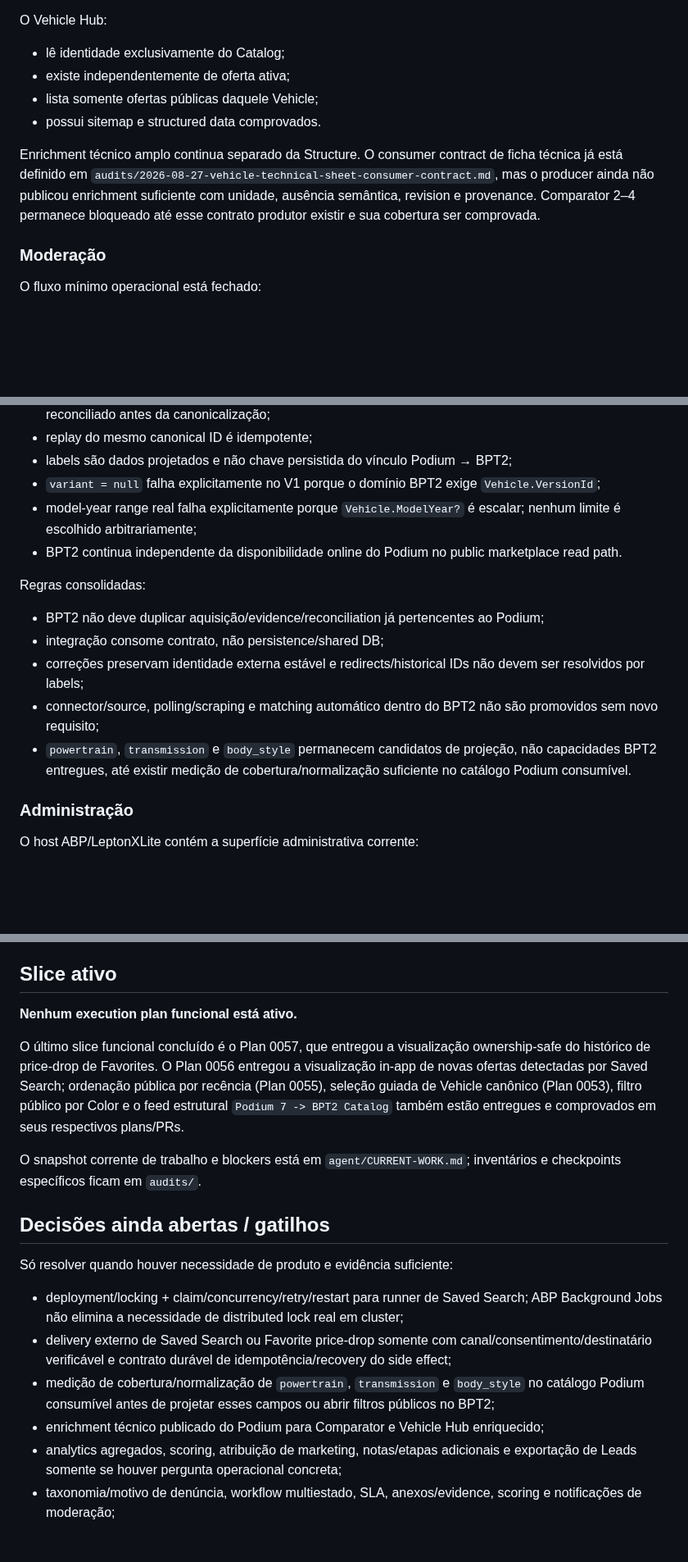
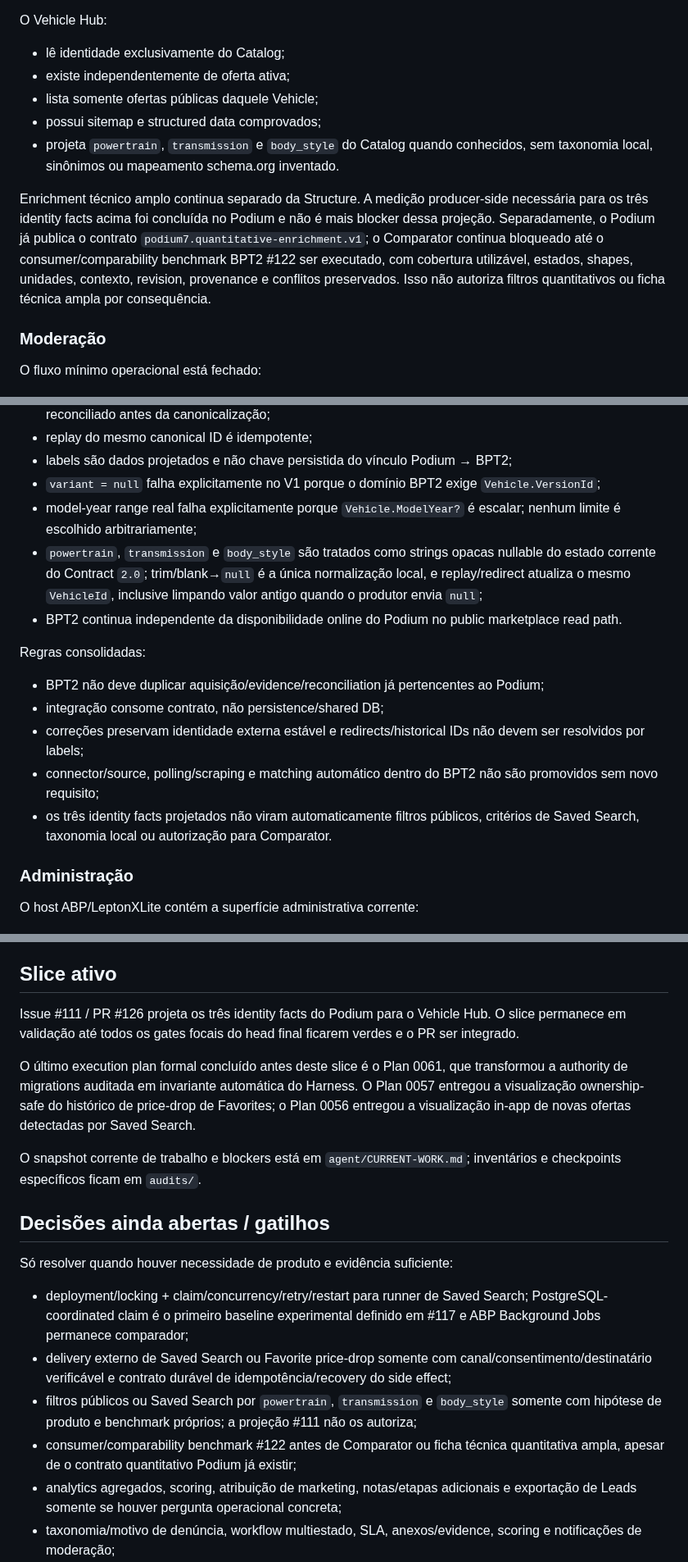
Before and after one commit to igobritoti/bpt2-abp, a Markdown page: docs/PRODUCT.md, 3 parts joined by grey strips. Shown at 82% size. GitHub-like rendering; blank space fills up the shorter version.

Commit message:
Reconcile product docs with Podium identity projection

```diff
--- a/docs/PRODUCT.md
+++ b/docs/PRODUCT.md
@@ -137,9 +137,10 @@ O Vehicle Hub:
 - lê identidade exclusivamente do Catalog;
 - existe independentemente de oferta ativa;
 - lista somente ofertas públicas daquele Vehicle;
-- possui sitemap e structured data comprovados.
+- possui sitemap e structured data comprovados;
+- projeta `powertrain`, `transmission` e `body_style` do Catalog quando conhecidos, sem taxonomia local, sinônimos ou mapeamento schema.org inventado.
 
-Enrichment técnico amplo continua separado da Structure. O consumer contract de ficha técnica já está definido em `audits/2026-08-27-vehicle-technical-sheet-consumer-contract.md`, mas o producer ainda não publicou enrichment suficiente com unidade, ausência semântica, revision e provenance. Comparator 2–4 permanece bloqueado até esse contrato produtor existir e sua cobertura ser comprovada.
+Enrichment técnico amplo continua separado da Structure. A medição producer-side necessária para os três identity facts acima foi concluída no Podium e não é mais blocker dessa projeção. Separadamente, o Podium já publica o contrato `podium7.quantitative-enrichment.v1`; o Comparator continua bloqueado até o consumer/comparability benchmark BPT2 #122 ser executado, com cobertura utilizável, estados, shapes, unidades, contexto, revision, provenance e conflitos preservados. Isso não autoriza filtros quantitativos ou ficha técnica ampla por consequência.
 
 ### Moderação
 
@@ -184,6 +185,7 @@ Capacidades comprovadas:
 - labels são dados projetados e não chave persistida do vínculo Podium → BPT2;
 - `variant = null` falha explicitamente no V1 porque o domínio BPT2 exige `Vehicle.VersionId`;
 - model-year range real falha explicitamente porque `Vehicle.ModelYear?` é escalar; nenhum limite é escolhido arbitrariamente;
+- `powertrain`, `transmission` e `body_style` são tratados como strings opacas nullable do estado corrente do Contract `2.0`; trim/blank→`null` é a única normalização local, e replay/redirect atualiza o mesmo `VehicleId`, inclusive limpando valor antigo quando o produtor envia `null`;
 - BPT2 continua independente da disponibilidade online do Podium no public marketplace read path.
 
 Regras consolidadas:
@@ -192,7 +194,7 @@ Regras consolidadas:
 - integração consome contrato, não persistence/shared DB;
 - correções preservam identidade externa estável e redirects/historical IDs não devem ser resolvidos por labels;
 - connector/source, polling/scraping e matching automático dentro do BPT2 não são promovidos sem novo requisito;
-- `powertrain`, `transmission` e `body_style` permanecem candidatos de projeção, não capacidades BPT2 entregues, até existir medição de cobertura/normalização suficiente no catálogo Podium consumível.
+- os três identity facts projetados não viram automaticamente filtros públicos, critérios de Saved Search, taxonomia local ou autorização para Comparator.
 
 ### Administração
 
@@ -238,9 +240,9 @@ O estado formal das decisões e a força da evidência ficam em `MDV.md` e `adr/
 
 ## Slice ativo
 
-**Nenhum execution plan funcional está ativo.**
+Issue #111 / PR #126 projeta os três identity facts do Podium para o Vehicle Hub. O slice permanece em validação até todos os gates focais do head final ficarem verdes e o PR ser integrado.
 
-O último slice funcional concluído é o Plan 0057, que entregou a visualização ownership-safe do histórico de price-drop de Favorites. O Plan 0056 entregou a visualização in-app de novas ofertas detectadas por Saved Search; ordenação pública por recência (Plan 0055), seleção guiada de Vehicle canônico (Plan 0053), filtro público por Color e o feed estrutural `Podium 7 -> BPT2 Catalog` também estão entregues e comprovados em seus respectivos plans/PRs.
+O último execution plan formal concluído antes deste slice é o Plan 0061, que transformou a authority de migrations auditada em invariante automática do Harness. O Plan 0057 entregou a visualização ownership-safe do histórico de price-drop de Favorites; o Plan 0056 entregou a visualização in-app de novas ofertas detectadas por Saved Search.
 
 O snapshot corrente de trabalho e blockers está em `agent/CURRENT-WORK.md`; inventários e checkpoints específicos ficam em `audits/`.
 
@@ -248,10 +250,10 @@ O snapshot corrente de trabalho e blockers está em `agent/CURRENT-WORK.md`; inv
 
 Só resolver quando houver necessidade de produto e evidência suficiente:
 
-- deployment/locking + claim/concurrency/retry/restart para runner de Saved Search; ABP Background Jobs não elimina a necessidade de distributed lock real em cluster;
+- deployment/locking + claim/concurrency/retry/restart para runner de Saved Search; PostgreSQL-coordinated claim é o primeiro baseline experimental definido em #117 e ABP Background Jobs permanece comparador;
 - delivery externo de Saved Search ou Favorite price-drop somente com canal/consentimento/destinatário verificável e contrato durável de idempotência/recovery do side effect;
-- medição de cobertura/normalização de `powertrain`, `transmission` e `body_style` no catálogo Podium consumível antes de projetar esses campos ou abrir filtros públicos no BPT2;
-- enrichment técnico publicado do Podium para Comparator e Vehicle Hub enriquecido;
+- filtros públicos ou Saved Search por `powertrain`, `transmission` e `body_style` somente com hipótese de produto e benchmark próprios; a projeção #111 não os autoriza;
+- consumer/comparability benchmark #122 antes de Comparator ou ficha técnica quantitativa ampla, apesar de o contrato quantitativo Podium já existir;
 - analytics agregados, scoring, atribuição de marketing, notas/etapas adicionais e exportação de Leads somente se houver pergunta operacional concreta;
 - taxonomia/motivo de denúncia, workflow multiestado, SLA, anexos/evidence, scoring e notificações de moderação;
 - permissões administrativas granulares e eventual frontend admin separado;
```
